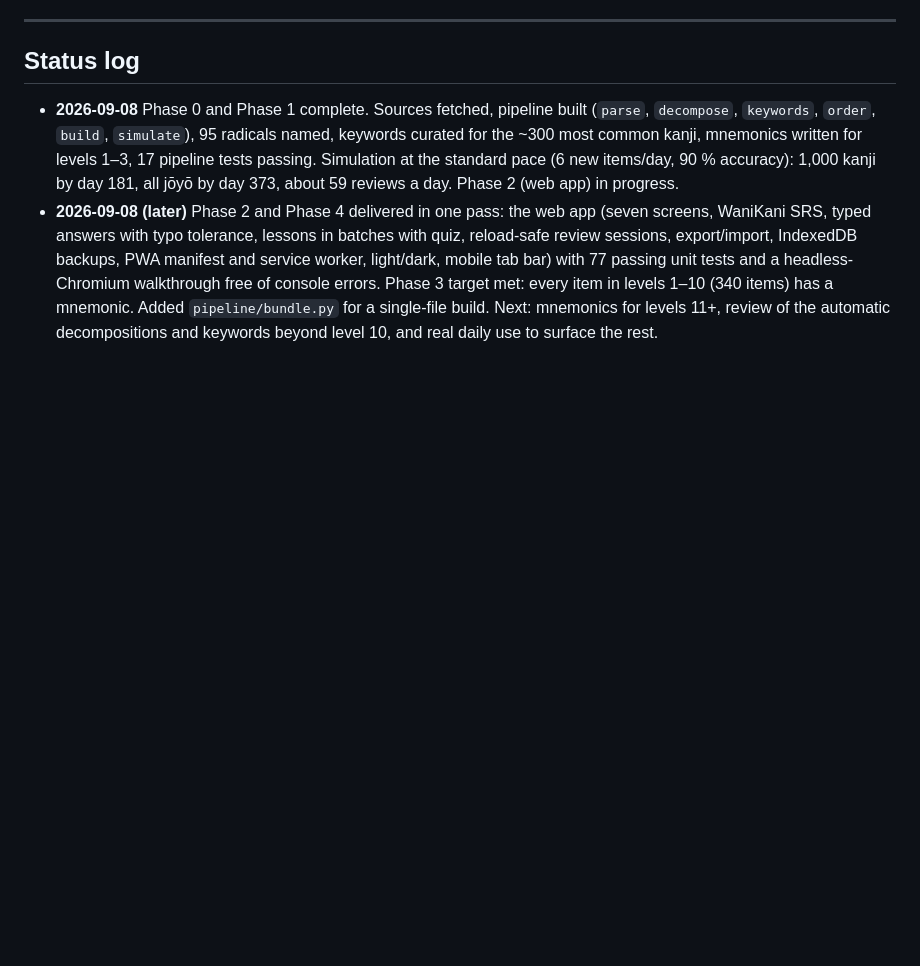
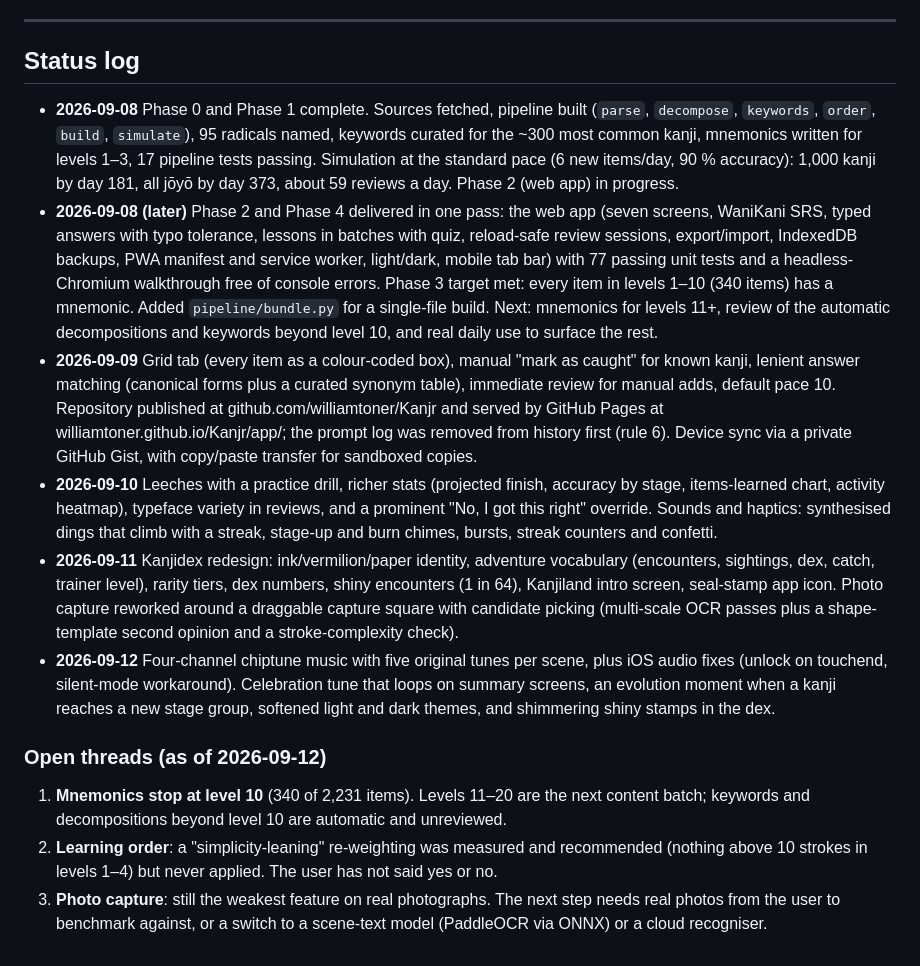
Before and after one commit to williamtoner/Kanjr, a Markdown page: PLAN.md, the part around the change. Rendered like a GitHub page; blank space fills up the shorter version.

Commit message:
Bring the plan status log up to date and record the open threads
Co-Authored-By: Claude Opus 5 <noreply@anthropic.com>

```diff
--- a/PLAN.md
+++ b/PLAN.md
@@ -276,3 +276,38 @@ polish. Real use surfaces the right bugs.
   mnemonic. Added `pipeline/bundle.py` for a single-file build. Next: mnemonics
   for levels 11+, review of the automatic decompositions and keywords beyond
   level 10, and real daily use to surface the rest.
+- **2026-09-09** Grid tab (every item as a colour-coded box), manual "mark as
+  caught" for known kanji, lenient answer matching (canonical forms plus a
+  curated synonym table), immediate review for manual adds, default pace 10.
+  Repository published at github.com/williamtoner/Kanjr and served by GitHub
+  Pages at williamtoner.github.io/Kanjr/app/; the prompt log was removed from
+  history first (rule 6). Device sync via a private GitHub Gist, with
+  copy/paste transfer for sandboxed copies.
+- **2026-09-10** Leeches with a practice drill, richer stats (projected
+  finish, accuracy by stage, items-learned chart, activity heatmap), typeface
+  variety in reviews, and a prominent "No, I got this right" override.
+  Sounds and haptics: synthesised dings that climb with a streak, stage-up and
+  burn chimes, bursts, streak counters and confetti.
+- **2026-09-11** Kanjidex redesign: ink/vermilion/paper identity, adventure
+  vocabulary (encounters, sightings, dex, catch, trainer level), rarity tiers,
+  dex numbers, shiny encounters (1 in 64), Kanjiland intro screen, seal-stamp
+  app icon. Photo capture reworked around a draggable capture square with
+  candidate picking (multi-scale OCR passes plus a shape-template second
+  opinion and a stroke-complexity check).
+- **2026-09-12** Four-channel chiptune music with five original tunes per
+  scene, plus iOS audio fixes (unlock on touchend, silent-mode workaround).
+  Celebration tune that loops on summary screens, an evolution moment when a
+  kanji reaches a new stage group, softened light and dark themes, and
+  shimmering shiny stamps in the dex.
+
+### Open threads (as of 2026-09-12)
+
+1. **Mnemonics stop at level 10** (340 of 2,231 items). Levels 11–20 are the
+   next content batch; keywords and decompositions beyond level 10 are
+   automatic and unreviewed.
+2. **Learning order**: a "simplicity-leaning" re-weighting was measured and
+   recommended (nothing above 10 strokes in levels 1–4) but never applied.
+   The user has not said yes or no.
+3. **Photo capture**: still the weakest feature on real photographs. The next
+   step needs real photos from the user to benchmark against, or a switch to
+   a scene-text model (PaddleOCR via ONNX) or a cloud recogniser.
```
